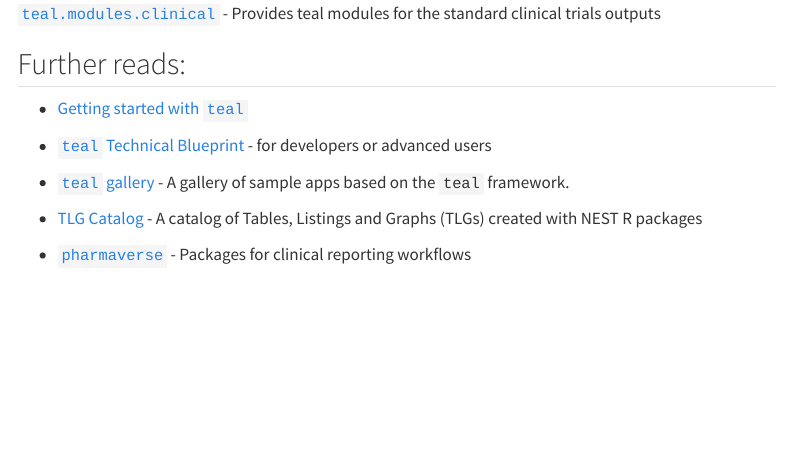
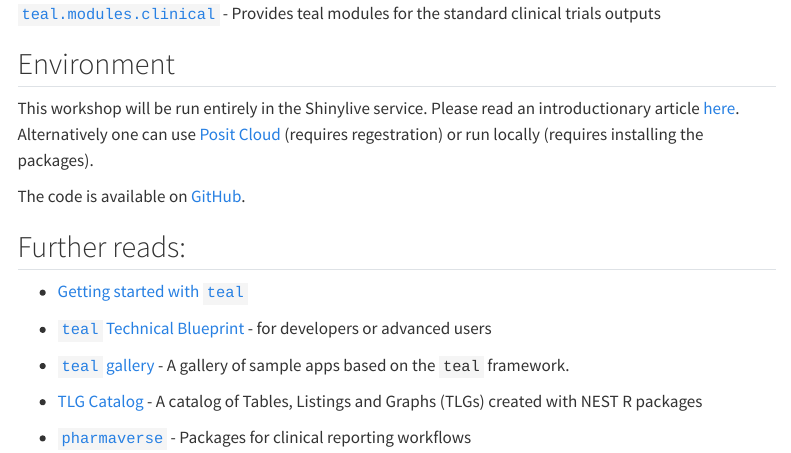
Before and after one commit to pharmaverse/tealworkshop-phusecss2025, a Quarto document (index.qmd): the page in a window 1100 px wide, from 240 px down. Rendered offline with R 4.5, knitr and Pandoc in place of Quarto, with nearby package versions; menus at the side of the page are left out.

Commit message:
add Posit Cloud

```diff
--- a/index.qmd
+++ b/index.qmd
@@ -13,6 +13,12 @@
 
 [`teal.modules.clinical`](https://insightsengineering.github.io/teal.modules.clinical/) - Provides teal modules for the standard clinical trials outputs
 
+## Environment
+
+This workshop will be run entirely in the Shinylive service. Please read an introductionary article [here](./shinylive.qmd). Alternatively one can use [Posit Cloud](https://posit.cloud/spaces/340990) (requires regestration) or run locally (requires installing the packages).
+
+The code is available on [GitHub](https://github.com/pharmaverse/tealworkshop-phusecss2025).
+
 ## Further reads:
 
 * [Getting started with `teal`](https://insightsengineering.github.io/teal/latest-tag/articles/getting-started-with-teal.html)
```
